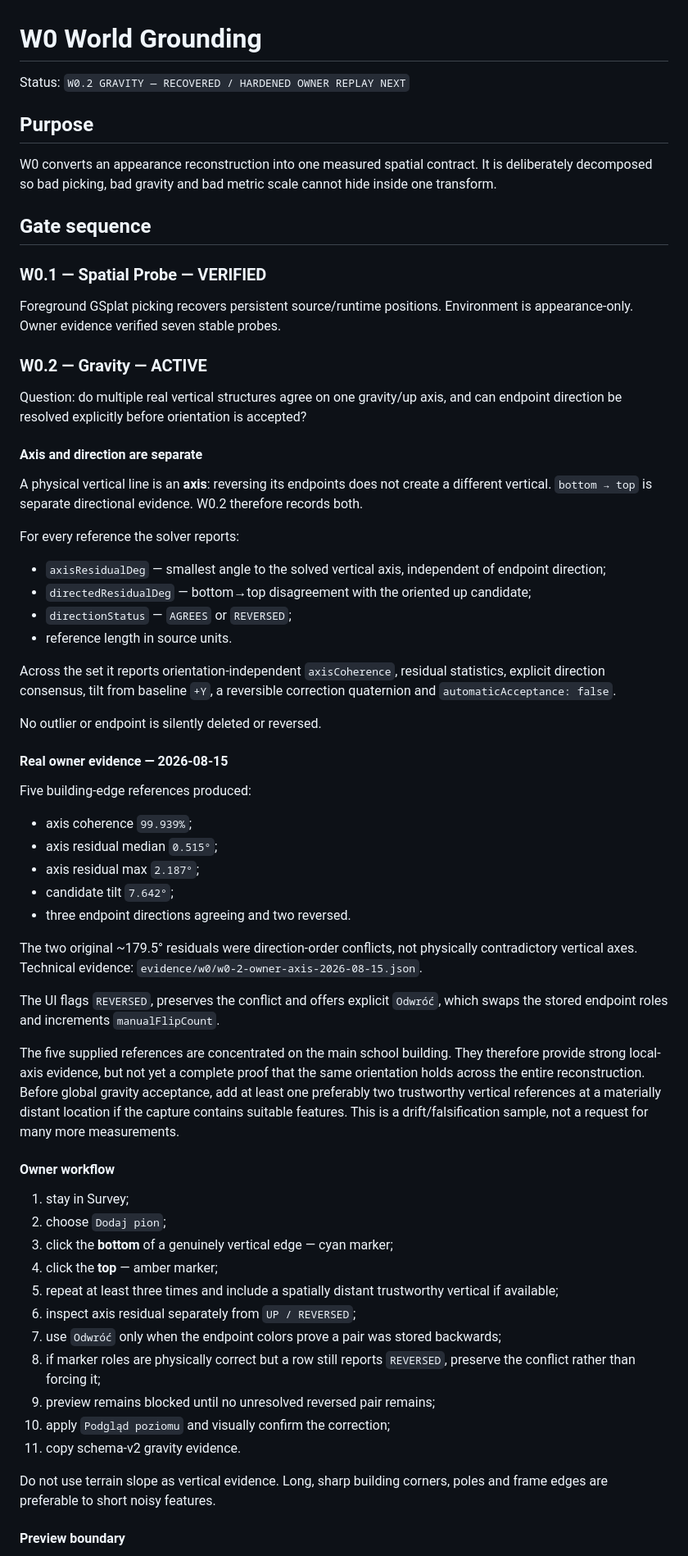
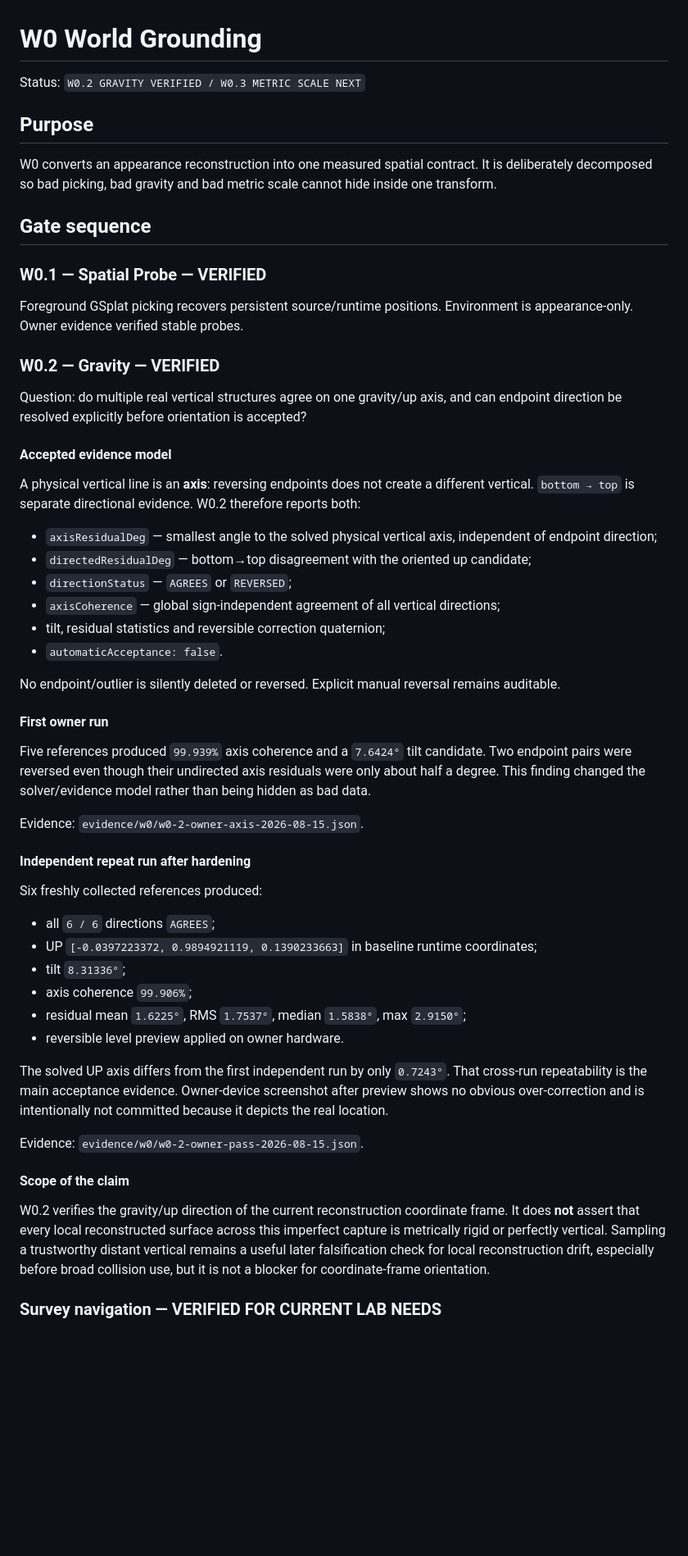
Before and after one commit to Jozzpoly/Jozz-Splat-Game-Lab, a Markdown page: docs/W0_WORLD_GROUNDING.md, the part around one of its changes. Shown at 82% size. GitHub-like rendering; blank space fills up the shorter version.

Commit message:
w0.2: close gravity gate and define scale slices

```diff
--- a/docs/W0_WORLD_GROUNDING.md
+++ b/docs/W0_WORLD_GROUNDING.md
@@ -1,6 +1,6 @@
 # W0 World Grounding
 
-Status: `W0.2 GRAVITY — RECOVERED / HARDENED OWNER REPLAY NEXT`
+Status: `W0.2 GRAVITY VERIFIED / W0.3 METRIC SCALE NEXT`
 
 ## Purpose
 
@@ -10,58 +10,49 @@ W0 converts an appearance reconstruction into one measured spatial contract. It
 
 ### W0.1 — Spatial Probe — VERIFIED
 
-Foreground GSplat picking recovers persistent source/runtime positions. Environment is appearance-only. Owner evidence verified seven stable probes.
+Foreground GSplat picking recovers persistent source/runtime positions. Environment is appearance-only. Owner evidence verified stable probes.
 
-### W0.2 — Gravity — ACTIVE
+### W0.2 — Gravity — VERIFIED
 
 Question: do multiple real vertical structures agree on one gravity/up axis, and can endpoint direction be resolved explicitly before orientation is accepted?
 
-#### Axis and direction are separate
+#### Accepted evidence model
 
-A physical vertical line is an **axis**: reversing its endpoints does not create a different vertical. `bottom → top` is separate directional evidence. W0.2 therefore records both.
+A physical vertical line is an **axis**: reversing endpoints does not create a different vertical. `bottom → top` is separate directional evidence. W0.2 therefore reports both:
 
-For every reference the solver reports:
-
-- `axisResidualDeg` — smallest angle to the solved vertical axis, independent of endpoint direction;
+- `axisResidualDeg` — smallest angle to the solved physical vertical axis, independent of endpoint direction;
 - `directedResidualDeg` — bottom→top disagreement with the oriented up candidate;
 - `directionStatus` — `AGREES` or `REVERSED`;
-- reference length in source units.
+- `axisCoherence` — global sign-independent agreement of all vertical directions;
+- tilt, residual statistics and reversible correction quaternion;
+- `automaticAcceptance: false`.
 
-Across the set it reports orientation-independent `axisCoherence`, residual statistics, explicit direction consensus, tilt from baseline `+Y`, a reversible correction quaternion and `automaticAcceptance: false`.
+No endpoint/outlier is silently deleted or reversed. Explicit manual reversal remains auditable.
 
-No outlier or endpoint is silently deleted or reversed.
+#### First owner run
 
-#### Real owner evidence — 2026-08-15
+Five references produced `99.939%` axis coherence and a `7.6424°` tilt candidate. Two endpoint pairs were reversed even though their undirected axis residuals were only about half a degree. This finding changed the solver/evidence model rather than being hidden as bad data.
 
-Five building-edge references produced:
+Evidence: `evidence/w0/w0-2-owner-axis-2026-08-15.json`.
 
-- axis coherence `99.939%`;
-- axis residual median `0.515°`;
-- axis residual max `2.187°`;
-- candidate tilt `7.642°`;
-- three endpoint directions agreeing and two reversed.
+#### Independent repeat run after hardening
 
-The two original ~179.5° residuals were direction-order conflicts, not physically contradictory vertical axes. Technical evidence: `evidence/w0/w0-2-owner-axis-2026-08-15.json`.
+Six freshly collected references produced:
 
-The UI flags `REVERSED`, preserves the conflict and offers explicit `Odwróć`, which swaps the stored endpoint roles and increments `manualFlipCount`.
+- all `6 / 6` directions `AGREES`;
+- UP `[-0.0397223372, 0.9894921119, 0.1390233663]` in baseline runtime coordinates;
+- tilt `8.31336°`;
+- axis coherence `99.906%`;
+- residual mean `1.6225°`, RMS `1.7537°`, median `1.5838°`, max `2.9150°`;
+- reversible level preview applied on owner hardware.
 
-The five supplied references are concentrated on the main school building. They therefore provide strong local-axis evidence, but not yet a complete proof that the same orientation holds across the entire reconstruction. Before global gravity acceptance, add at least one preferably two trustworthy vertical references at a materially distant location if the capture contains suitable features. This is a drift/falsification sample, not a request for many more measurements.
+The solved UP axis differs from the first independent run by only `0.7243°`. That cross-run repeatability is the main acceptance evidence. Owner-device screenshot after preview shows no obvious over-correction and is intentionally not committed because it depicts the real location.
 
-#### Owner workflow
+Evidence: `evidence/w0/w0-2-owner-pass-2026-08-15.json`.
 
-1. stay in Survey;
-2. choose `Dodaj pion`;
-3. click the **bottom** of a genuinely vertical edge — cyan marker;
-4. click the **top** — amber marker;
-5. repeat at least three times and include a spatially distant trustworthy vertical if available;
-6. inspect axis residual separately from `UP / REVERSED`;
-7. use `Odwróć` only when the endpoint colors prove a pair was stored backwards;
-8. if marker roles are physically correct but a row still reports `REVERSED`, preserve the conflict rather than forcing it;
-9. preview remains blocked until no unresolved reversed pair remains;
-10. apply `Podgląd poziomu` and visually confirm the correction;
-11. copy schema-v2 gravity evidence.
+#### Scope of the claim
 
-Do not use terrain slope as vertical evidence. Long, sharp building corners, poles and frame edges are preferable to short noisy features.
+W0.2 verifies the gravity/up direction of the current reconstruction coordinate frame. It does **not** assert that every local reconstructed surface across this imperfect capture is metrically rigid or perfectly vertical. Sampling a trustworthy distant vertical remains a useful later falsification check for local reconstruction drift, especially before broad collision use, but it is not a blocker for coordinate-frame orientation.
 
-#### Preview boundary
+### Survey navigation — VERIFIED FOR CURRENT LAB NEEDS
 
```
Also changed, not shown: other parts of docs/W0_WORLD_GROUNDING.md (+46 -30 lines).
